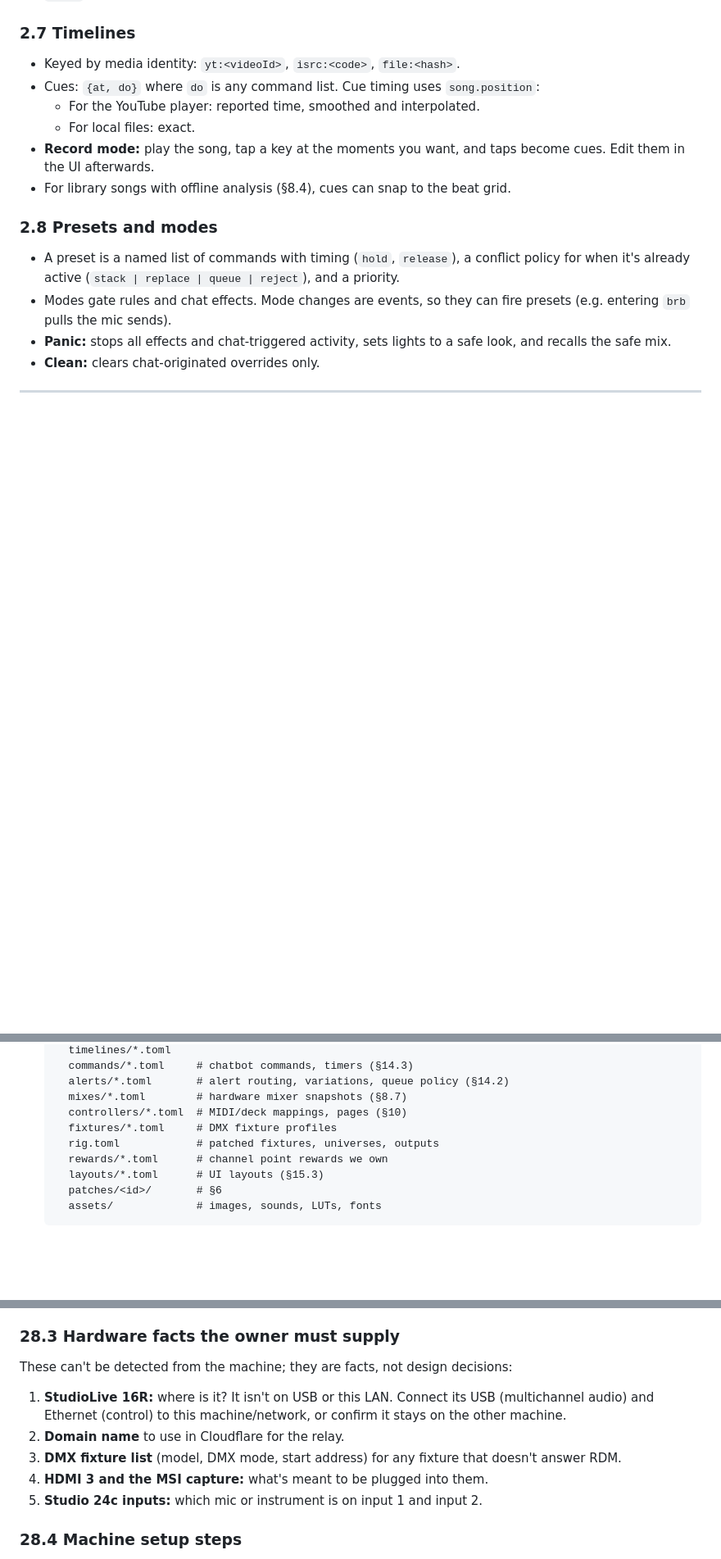
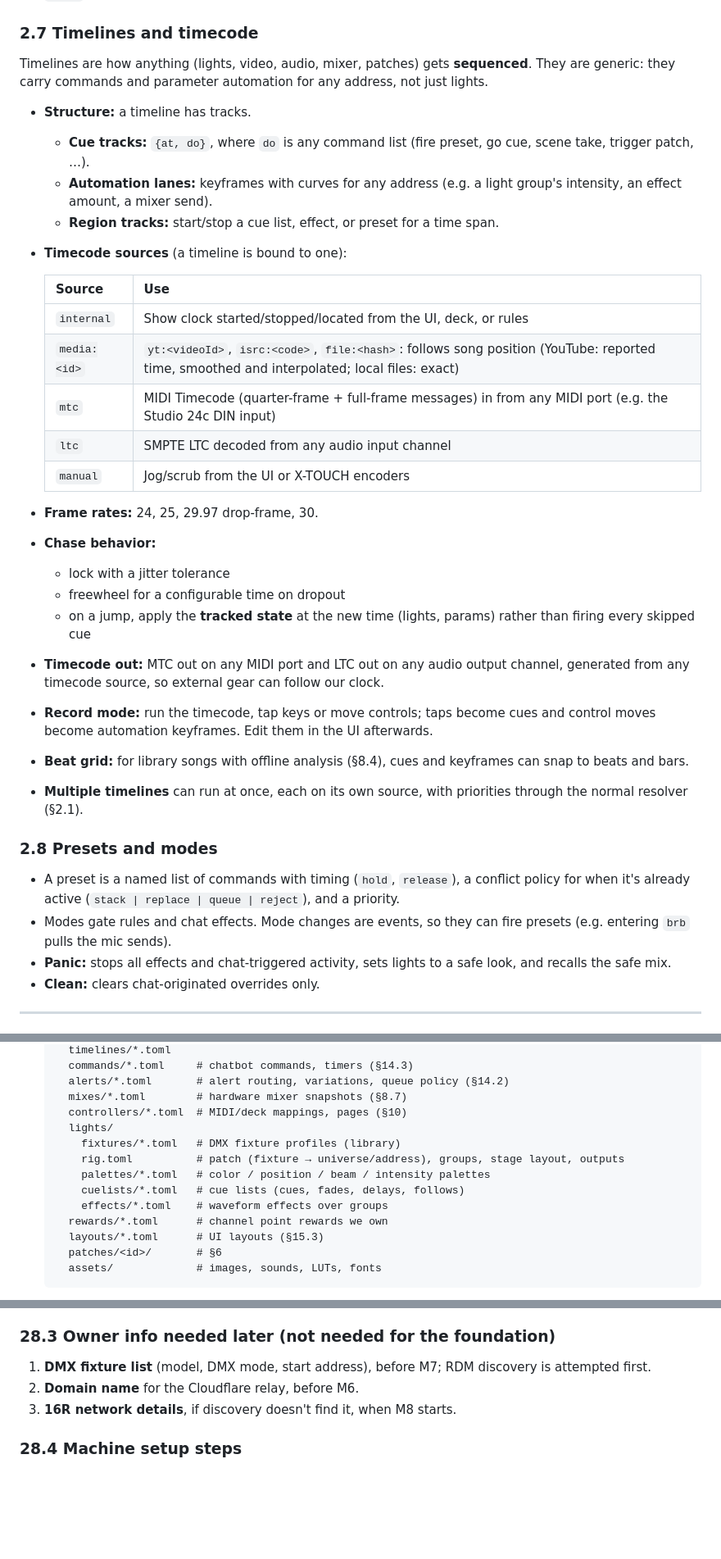
Before and after one commit to DABSandDRUMS/stream-engine, a Markdown page: PLAN.md, 3 parts joined by grey strips. Shown at 82% size. Rendered like a GitHub page; blank space fills up the shorter version.

Commit message:
Plan: timecode + lighting programming, 16R mix via 24c, all 6 cameras

```diff
--- a/PLAN.md
+++ b/PLAN.md
@@ -148,13 +149,32 @@ flowchart LR
 - `takeover` (for physical controls): `jump | pickup | scale` (§10.2).
 - `scope`: always, a scene, a preset while active, a mode, or an expression.
 
-### 2.7 Timelines
-- Keyed by media identity: `yt:<videoId>`, `isrc:<code>`, `file:<hash>`.
-- Cues: `{at, do}` where `do` is any command list. Cue timing uses `song.position`:
-  - For the YouTube player: reported time, smoothed and interpolated.
-  - For local files: exact.
-- **Record mode:** play the song, tap a key at the moments you want, and taps become cues. Edit them in the UI afterwards.
-- For library songs with offline analysis (§8.4), cues can snap to the beat grid.
+### 2.7 Timelines and timecode
+Timelines are how anything (lights, video, audio, mixer, patches) gets **sequenced**. They are generic: they carry commands and parameter automation for any address, not just lights.
+
+- **Structure:** a timeline has tracks.
+  - **Cue tracks:** `{at, do}`, where `do` is any command list (fire preset, go cue, scene take, trigger patch, …).
+  - **Automation lanes:** keyframes with curves for any address (e.g. a light group's intensity, an effect amount, a mixer send).
+  - **Region tracks:** start/stop a cue list, effect, or preset for a time span.
+- **Timecode sources** (a timeline is bound to one):
+
+  | Source | Use |
+  |---|---|
+  | `internal` | Show clock started/stopped/located from the UI, deck, or rules |
+  | `media:<id>` | `yt:<videoId>`, `isrc:<code>`, `file:<hash>`: follows song position (YouTube: reported time, smoothed and interpolated; local files: exact) |
+  | `mtc` | MIDI Timecode (quarter-frame + full-frame messages) in from any MIDI port (e.g. the Studio 24c DIN input) |
+  | `ltc` | SMPTE LTC decoded from any audio input channel |
+  | `manual` | Jog/scrub from the UI or X-TOUCH encoders |
+
+- **Frame rates:** 24, 25, 29.97 drop-frame, 30.
+- **Chase behavior:**
+  - lock with a jitter tolerance
+  - freewheel for a configurable time on dropout
+  - on a jump, apply the **tracked state** at the new time (lights, params) rather than firing every skipped cue
+- **Timecode out:** MTC out on any MIDI port and LTC out on any audio output channel, generated from any timecode source, so external gear can follow our clock.
+- **Record mode:** run the timecode, tap keys or move controls; taps become cues and control moves become automation keyframes. Edit them in the UI afterwards.
+- **Beat grid:** for library songs with offline analysis (§8.4), cues and keyframes can snap to beats and bars.
+- **Multiple timelines** can run at once, each on its own source, with priorities through the normal resolver (§2.1).
 
 ### 2.8 Presets and modes
 - A preset is a named list of commands with timing (`hold`, `release`), a conflict policy for when it's already active (`stack | replace | queue | reject`), and a priority.
@@ -214,8 +234,12 @@ flowchart LR
     alerts/*.toml       # alert routing, variations, queue policy (§14.2)
     mixes/*.toml        # hardware mixer snapshots (§8.7)
     controllers/*.toml  # MIDI/deck mappings, pages (§10)
-    fixtures/*.toml     # DMX fixture profiles
-    rig.toml            # patched fixtures, universes, outputs
+    lights/
+      fixtures/*.toml   # DMX fixture profiles (library)
+      rig.toml          # patch (fixture → universe/address), groups, stage layout, outputs
+      palettes/*.toml   # color / position / beam / intensity palettes
+      cuelists/*.toml   # cue lists (cues, fades, delays, follows)
+      effects/*.toml    # waveform effects over groups
     rewards/*.toml      # channel point rewards we own
     layouts/*.toml      # UI layouts (§15.3)
     patches/<id>/       # §6
@@ -1365,13 +1407,10 @@ Each milestone ends with a **live smoke run**: the actual app, real devices, out
 - [ ] YouTube account signed into the CEF profile (Premium = ad-free player).
 - [ ] Keyring available on the machine (Secret Service).
 
-### 28.3 Hardware facts the owner must supply
-These can't be detected from the machine; they are facts, not design decisions:
-1. **StudioLive 16R:** where is it? It isn't on USB or this LAN. Connect its USB (multichannel audio) and Ethernet (control) to this machine/network, or confirm it stays on the other machine.
-2. **Domain name** to use in Cloudflare for the relay.
-3. **DMX fixture list** (model, DMX mode, start address) for any fixture that doesn't answer RDM.
-4. **HDMI 3 and the MSI capture:** what's meant to be plugged into them.
-5. **Studio 24c inputs:** which mic or instrument is on input 1 and input 2.
+### 28.3 Owner info needed later (not needed for the foundation)
+1. **DMX fixture list** (model, DMX mode, start address), before M7; RDM discovery is attempted first.
+2. **Domain name** for the Cloudflare relay, before M6.
+3. **16R network details**, if discovery doesn't find it, when M8 starts.
 
 ### 28.4 Machine setup steps
 - [x] 2026-09-25: installed `realtime-privileges` and `espeak-ng`; added the user to `realtime` (rtprio 98, memlock unlimited, nice -11).
```
Also changed, not shown: other parts of PLAN.md (+45 -26 lines).
